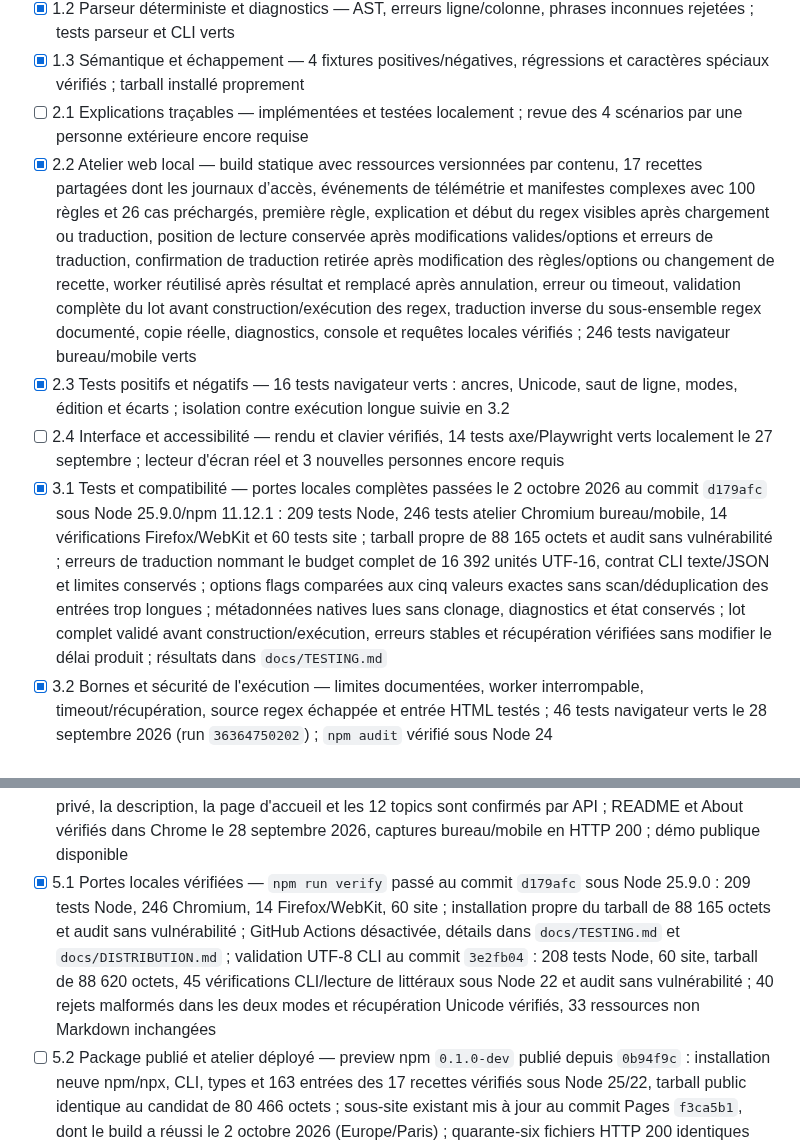
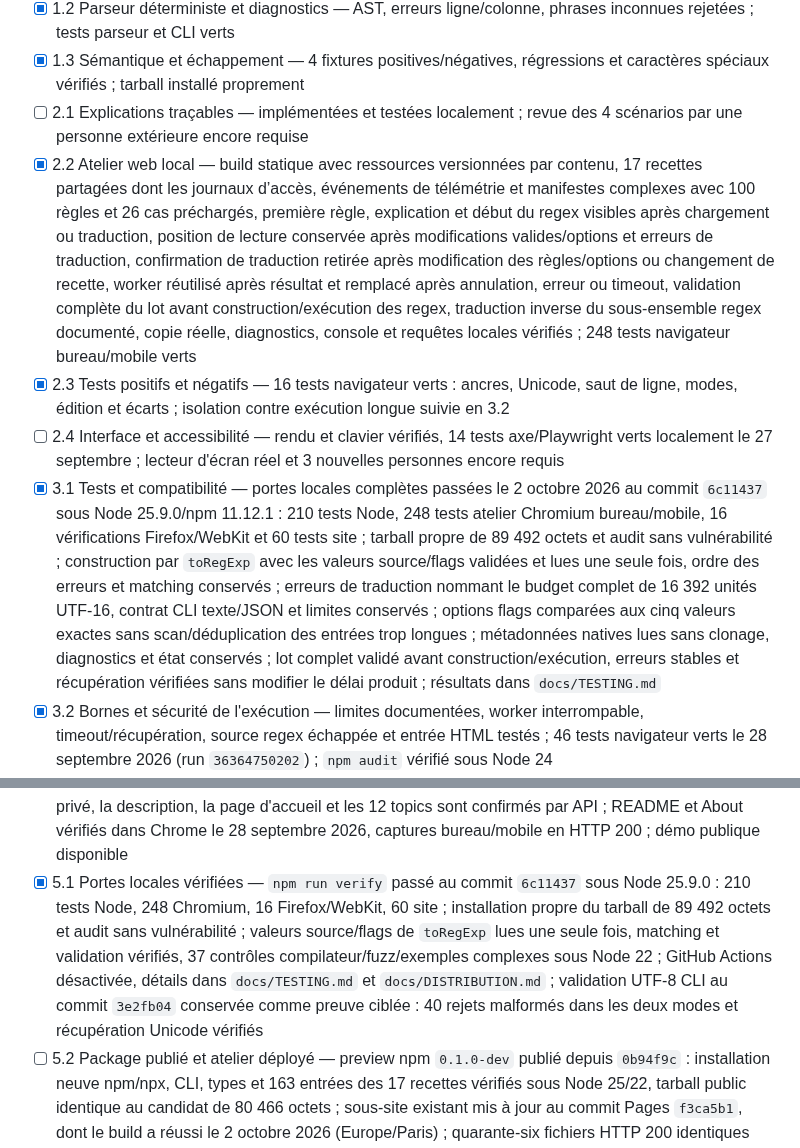
Before and after one commit to OthmaneBlial/Regex-For-Humans, a Markdown page: ROADMAP.md, 2 parts joined by grey strips. Drawn GitHub-style.

```diff
--- a/ROADMAP.md
+++ b/ROADMAP.md
@@ -14,16 +14,16 @@ Cocher une tâche uniquement après vérification de tous ses critères. Les dé
 - [x] 1.2 Parseur déterministe et diagnostics — AST, erreurs ligne/colonne, phrases inconnues rejetées ; tests parseur et CLI verts
 - [x] 1.3 Sémantique et échappement — 4 fixtures positives/négatives, régressions et caractères spéciaux vérifiés ; tarball installé proprement
 - [ ] 2.1 Explications traçables — implémentées et testées localement ; revue des 4 scénarios par une personne extérieure encore requise
-- [x] 2.2 Atelier web local — build statique avec ressources versionnées par contenu, 17 recettes partagées dont les journaux d’accès, événements de télémétrie et manifestes complexes avec 100 règles et 26 cas préchargés, première règle, explication et début du regex visibles après chargement ou traduction, position de lecture conservée après modifications valides/options et erreurs de traduction, confirmation de traduction retirée après modification des règles/options ou changement de recette, worker réutilisé après résultat et remplacé après annulation, erreur ou timeout, validation complète du lot avant construction/exécution des regex, traduction inverse du sous-ensemble regex documenté, copie réelle, diagnostics, console et requêtes locales vérifiés ; 246 tests navigateur bureau/mobile verts
+- [x] 2.2 Atelier web local — build statique avec ressources versionnées par contenu, 17 recettes partagées dont les journaux d’accès, événements de télémétrie et manifestes complexes avec 100 règles et 26 cas préchargés, première règle, explication et début du regex visibles après chargement ou traduction, position de lecture conservée après modifications valides/options et erreurs de traduction, confirmation de traduction retirée après modification des règles/options ou changement de recette, worker réutilisé après résultat et remplacé après annulation, erreur ou timeout, validation complète du lot avant construction/exécution des regex, traduction inverse du sous-ensemble regex documenté, copie réelle, diagnostics, console et requêtes locales vérifiés ; 248 tests navigateur bureau/mobile verts
 - [x] 2.3 Tests positifs et négatifs — 16 tests navigateur verts : ancres, Unicode, saut de ligne, modes, édition et écarts ; isolation contre exécution longue suivie en 3.2
 - [ ] 2.4 Interface et accessibilité — rendu et clavier vérifiés, 14 tests axe/Playwright verts localement le 27 septembre ; lecteur d'écran réel et 3 nouvelles personnes encore requis
-- [x] 3.1 Tests et compatibilité — portes locales complètes passées le 2 octobre 2026 au commit `d179afc` sous Node 25.9.0/npm 11.12.1 : 209 tests Node, 246 tests atelier Chromium bureau/mobile, 14 vérifications Firefox/WebKit et 60 tests site ; tarball propre de 88 165 octets et audit sans vulnérabilité ; erreurs de traduction nommant le budget complet de 16 392 unités UTF-16, contrat CLI texte/JSON et limites conservés ; options flags comparées aux cinq valeurs exactes sans scan/déduplication des entrées trop longues ; métadonnées natives lues sans clonage, diagnostics et état conservés ; lot complet validé avant construction/exécution, erreurs stables et récupération vérifiées sans modifier le délai produit ; résultats dans `docs/TESTING.md`
+- [x] 3.1 Tests et compatibilité — portes locales complètes passées le 2 octobre 2026 au commit `6c11437` sous Node 25.9.0/npm 11.12.1 : 210 tests Node, 248 tests atelier Chromium bureau/mobile, 16 vérifications Firefox/WebKit et 60 tests site ; tarball propre de 89 492 octets et audit sans vulnérabilité ; construction par `toRegExp` avec les valeurs source/flags validées et lues une seule fois, ordre des erreurs et matching conservés ; erreurs de traduction nommant le budget complet de 16 392 unités UTF-16, contrat CLI texte/JSON et limites conservés ; options flags comparées aux cinq valeurs exactes sans scan/déduplication des entrées trop longues ; métadonnées natives lues sans clonage, diagnostics et état conservés ; lot complet validé avant construction/exécution, erreurs stables et récupération vérifiées sans modifier le délai produit ; résultats dans `docs/TESTING.md`
 - [x] 3.2 Bornes et sécurité de l'exécution — limites documentées, worker interrompable, timeout/récupération, source regex échappée et entrée HTML testés ; 46 tests navigateur verts le 28 septembre 2026 (run `36364750202`) ; `npm audit` vérifié sous Node 24
 - [ ] 3.3 Architecture et politique de changements — guide, liens et exercice interne vérifiés (`docs/CONTRIBUTION-EXERCISE.md`) ; revue par un contributeur extérieur encore requise
 - [ ] 4.1 README et premier succès — README réécrit, exemples CLI/bibliothèque contrôlés et site projet publié ; relecture par un novice encore requise
 - [ ] 4.2 Captures réelles — captures bureau/mobile du build local `0.1.0-dev` ajoutées au README avec provenance et SHA-256 ; captures de la version publiée à refaire après 2.4
 - [x] 4.3 Contribution et présentation GitHub — politiques et modèles d'issues/PR présents ; le signalement privé, la description, la page d'accueil et les 12 topics sont confirmés par API ; README et About vérifiés dans Chrome le 28 septembre 2026, captures bureau/mobile en HTTP 200 ; démo publique disponible
-- [x] 5.1 Portes locales vérifiées — `npm run verify` passé au commit `d179afc` sous Node 25.9.0 : 209 tests Node, 246 Chromium, 14 Firefox/WebKit, 60 site ; installation propre du tarball de 88 165 octets et audit sans vulnérabilité ; GitHub Actions désactivée, détails dans `docs/TESTING.md` et `docs/DISTRIBUTION.md` ; validation UTF-8 CLI au commit `3e2fb04` : 208 tests Node, 60 site, tarball de 88 620 octets, 45 vérifications CLI/lecture de littéraux sous Node 22 et audit sans vulnérabilité ; 40 rejets malformés dans les deux modes et récupération Unicode vérifiés, 33 ressources non Markdown inchangées
+- [x] 5.1 Portes locales vérifiées — `npm run verify` passé au commit `6c11437` sous Node 25.9.0 : 210 tests Node, 248 Chromium, 16 Firefox/WebKit, 60 site ; installation propre du tarball de 89 492 octets et audit sans vulnérabilité ; valeurs source/flags de `toRegExp` lues une seule fois, matching et validation vérifiés, 37 contrôles compilateur/fuzz/exemples complexes sous Node 22 ; GitHub Actions désactivée, détails dans `docs/TESTING.md` et `docs/DISTRIBUTION.md` ; validation UTF-8 CLI au commit `3e2fb04` conservée comme preuve ciblée : 40 rejets malformés dans les deux modes et récupération Unicode vérifiés
 - [ ] 5.2 Package publié et atelier déployé — preview npm `0.1.0-dev` publié depuis `0b94f9c` : installation neuve npm/npx, CLI, types et 163 entrées des 17 recettes vérifiés sous Node 25/22, tarball public identique au candidat de 80 466 octets ; sous-site existant mis à jour au commit Pages `f3ca5b1`, dont le build a réussi le 2 octobre 2026 (Europe/Paris) ; quarante-six fichiers HTTP 200 identiques aux SHA-256 locaux dont les quatre documents projet modifiés, 33 fichiers non Markdown identiques au déploiement précédent ; dernier contrôle interactif au commit Pages `af3bf6b` : trois recettes complexes, 100 fragments, 26 cas exacts, sélection, copie, traduction inverse, focus et positions de lecture vérifiés sur bureau/mobile ; six captures regex et quatre panneaux de traduction inspectés, affichage à 320 px sans débordement et aucune erreur de page ; budget de 16 392 unités UTF-16 nommé intégralement dans les erreurs et appliqué avant suppression des espaces extérieurs, rejet sans perte de texte/état et récupération à la limite exacte vérifiés dans les trois moteurs ; options flags et métadonnées natives couvertes par les vérifications précédentes ; validation du lot avant matching, quatre erreurs stables, récupération, limites de 100 exemples/2 048 unités et interruption des lots valides coûteux vérifiées dans Chrome à 1280/390 px et Firefox/WebKit ; détails et historique dans `docs/DISTRIBUTION.md` ; package stable non publié
 - [ ] 5.3 Décision et validation des binaires — voie npm/Node retenue provisoirement dans `docs/DISTRIBUTION.md` ; besoin de binaire à mesurer dans les séances utilisateurs avant décision finale
 - [ ] 5.4 Release publiée et vérifiée
```
Also changed, not shown: docs/DISTRIBUTION.md (+1 -1 lines), docs/TESTING.md (+4 -2 lines).
